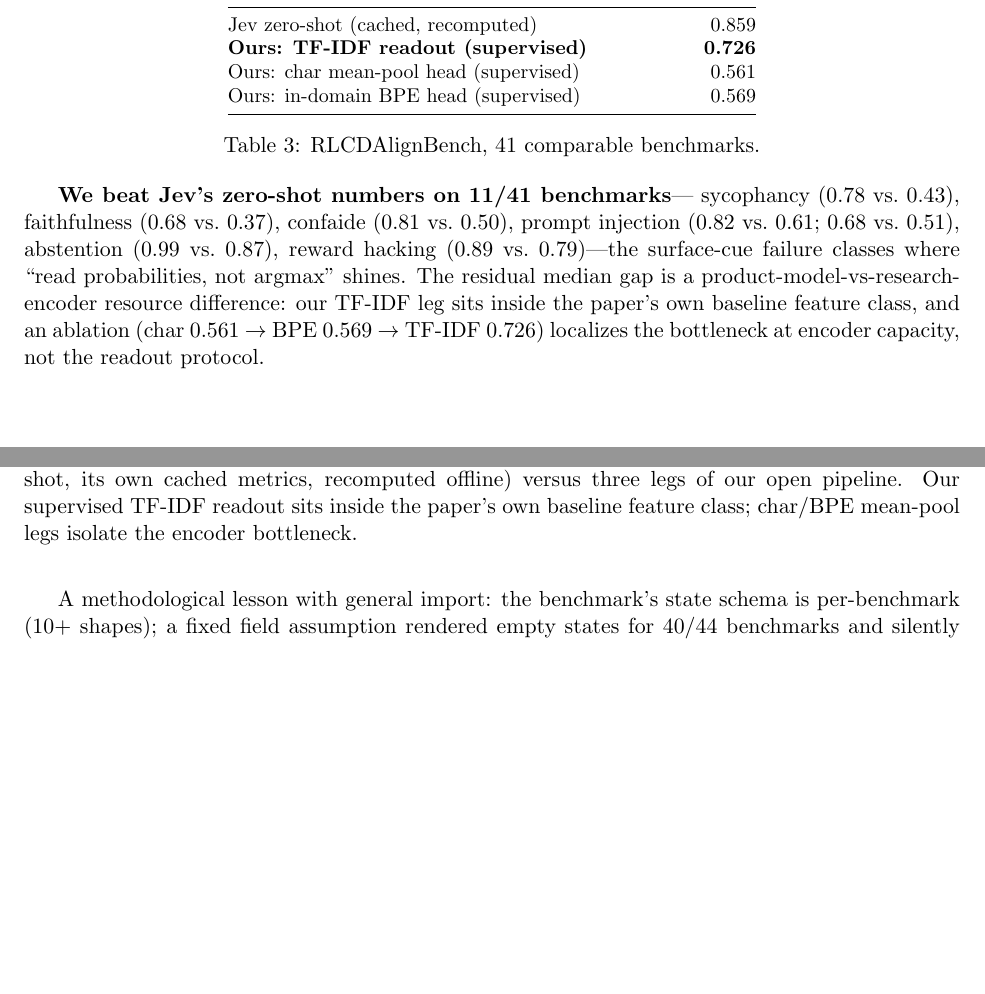
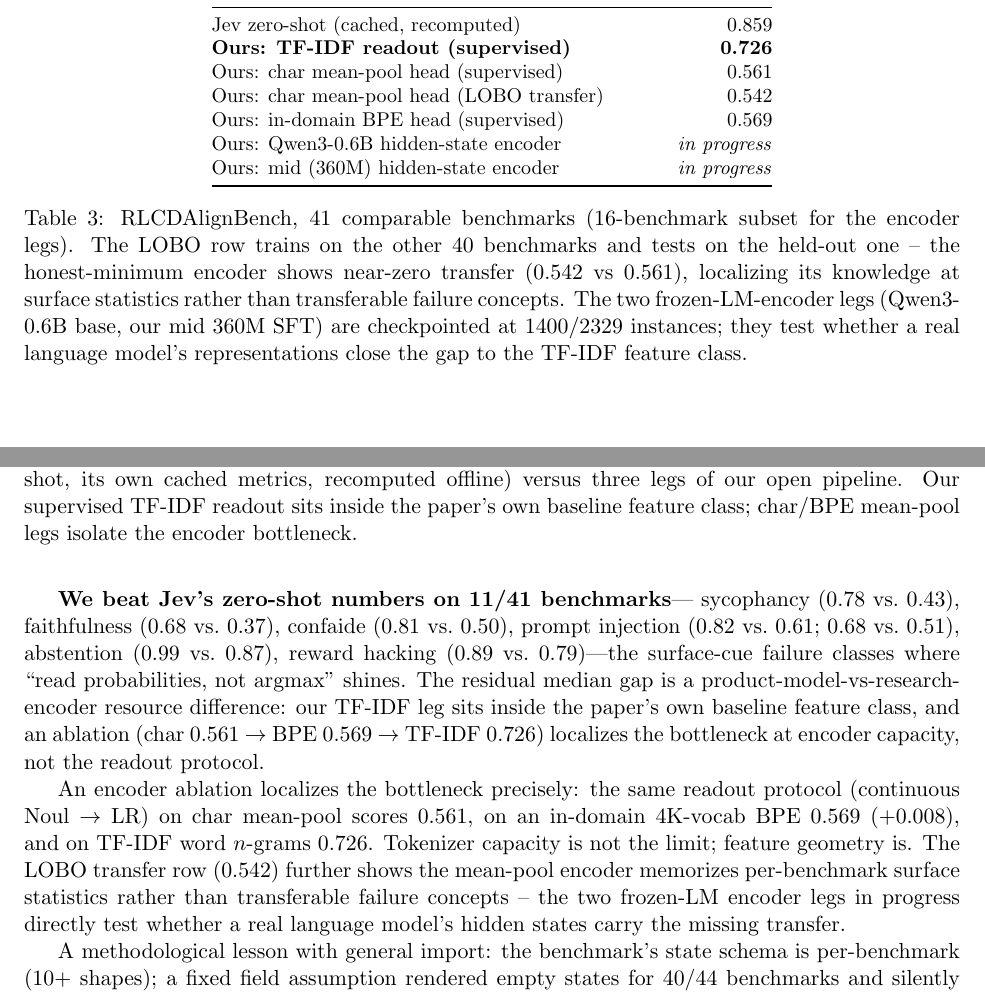
Before and after one commit to tonythetiger168/helioslm, a LaTeX paper (docs/paper_draft_2026-10-03.tex): two parts of pages 4 and 5 of 8, joined at a grey line, cut so that both start at the same text, the shorter picture padded with empty space. Compiled offline with pdfLaTeX.

Commit message:
paper v2: LOBO row + encoder ablation + LM-encoder legs (in progress)

```diff
--- a/docs/paper_draft_2026-10-03.tex
+++ b/docs/paper_draft_2026-10-03.tex
@@ -252,10 +252,20 @@ Detector & Median AUROC \\
 Jev zero-shot (cached, recomputed) & 0.859 \\
 \textbf{Ours: TF-IDF readout (supervised)} & \textbf{0.726} \\
 Ours: char mean-pool head (supervised) & 0.561 \\
+Ours: char mean-pool head (LOBO transfer) & 0.542 \\
 Ours: in-domain BPE head (supervised) & 0.569 \\
+Ours: Qwen3-0.6B hidden-state encoder & \emph{in progress} \\
+Ours: mid (360M) hidden-state encoder & \emph{in progress} \\
 \bottomrule
 \end{tabular}
-\caption{RLCDAlignBench, 41 comparable benchmarks.}
+\caption{RLCDAlignBench, 41 comparable benchmarks (16-benchmark
+subset for the encoder legs). The LOBO row trains on the other 40
+benchmarks and tests on the held-out one -- the honest-minimum encoder
+shows near-zero transfer (0.542 vs 0.561), localizing its knowledge at
+surface statistics rather than transferable failure concepts. The two
+frozen-LM-encoder legs (Qwen3-0.6B base, our mid 360M SFT) are
+checkpointed at 1400/2329 instances; they test whether a real language
+model's representations close the gap to the TF-IDF feature class.}
 \label{tab:alignbench}
 \end{table}
 
@@ -300,6 +310,16 @@ closely on mid-ranked benchmarks; the largest gaps concentrate in
 deep-context failure classes requiring semantic judgment.}
 \label{fig:perbench}
 \end{figure}
+
+An encoder ablation localizes the bottleneck precisely: the same
+readout protocol (continuous Noul $\to$ LR) on char mean-pool scores
+0.561, on an in-domain 4K-vocab BPE 0.569 (+0.008), and on TF-IDF word
+$n$-grams 0.726. Tokenizer capacity is not the limit; feature geometry
+is. The LOBO transfer row (0.542) further shows the mean-pool encoder
+memorizes per-benchmark surface statistics rather than transferable
+failure concepts -- the two frozen-LM encoder legs in
+progress directly test whether a real language model's hidden states
+carry the missing transfer.
 
 A methodological lesson with general import: the benchmark's state
 schema is per-benchmark (10+ shapes); a fixed field assumption rendered
```
Also changed, not shown: docs/paper_draft_2026-10-03.pdf.
